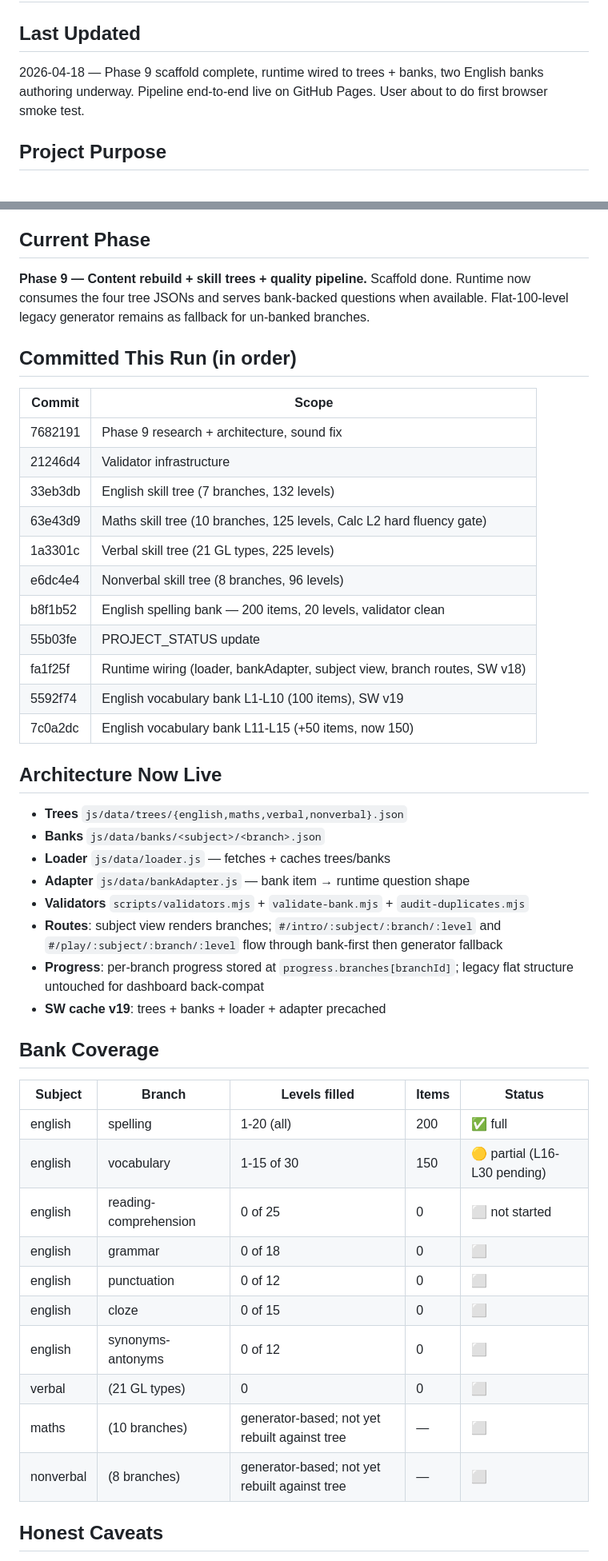
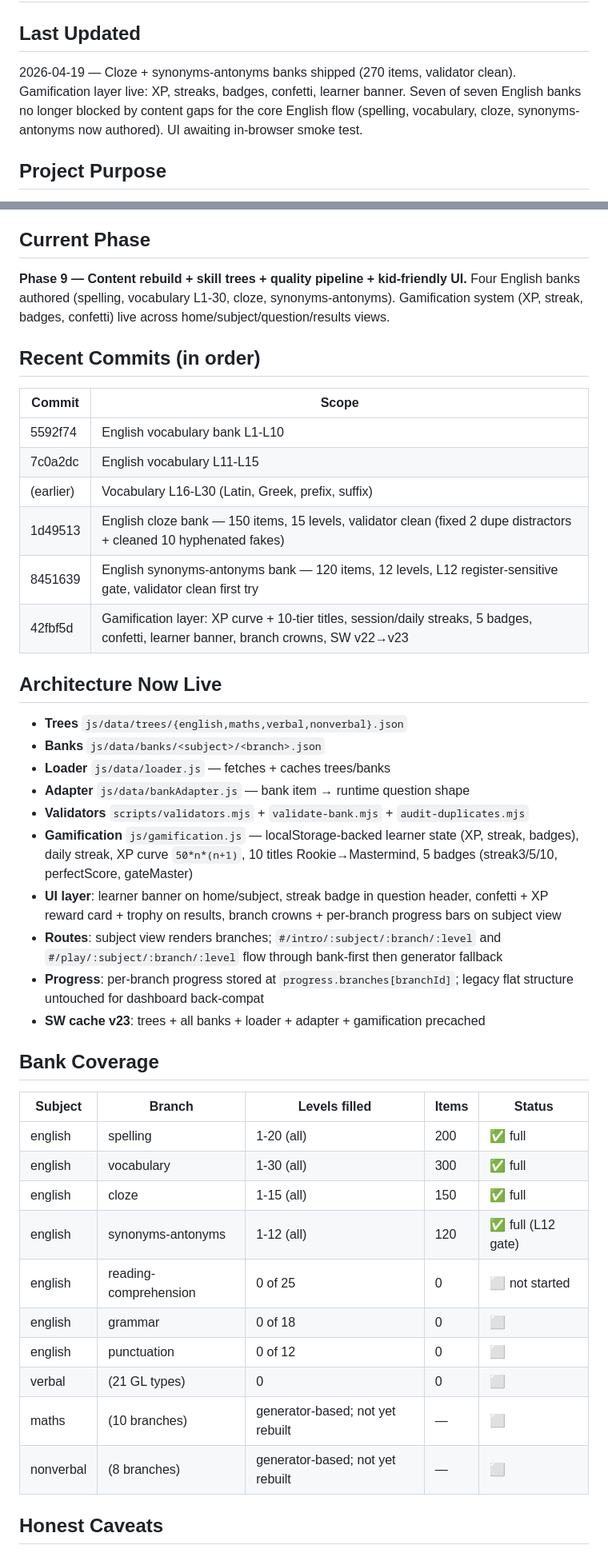
Before and after one commit to GrumbleFist/11plus-prep, a Markdown page: PROJECT_STATUS.md, 2 parts joined by grey strips. Shown at 80% size. GitHub-like rendering.

Commit message:
Update PROJECT_STATUS: cloze + synonyms-antonyms banks, gamification layer
Four English banks now complete (spelling, vocabulary, cloze,
synonyms-antonyms = 770 items). Gamification system live.
Next priority: browser smoke test, then reading-comprehension bank.

```diff
--- a/PROJECT_STATUS.md
+++ b/PROJECT_STATUS.md
@@ -1,7 +1,7 @@
 # PROJECT_STATUS
 
 ## Last Updated
-2026-04-18 — Phase 9 scaffold complete, runtime wired to trees + banks, two English banks authoring underway. Pipeline end-to-end live on GitHub Pages. User about to do first browser smoke test.
+2026-04-19 — Cloze + synonyms-antonyms banks shipped (270 items, validator clean). Gamification layer live: XP, streaks, badges, confetti, learner banner. Seven of seven English banks no longer blocked by content gaps for the core English flow (spelling, vocabulary, cloze, synonyms-antonyms now authored). UI awaiting in-browser smoke test.
 
 ## Project Purpose
 PWA for 11+ GL Assessment exam preparation. Initially built for user's son (exam Sep 2027, superselective target). Path A locked: polish PWA to SaaS-grade first, commercialise later. GL Assessment only, four subjects only.
@@ -13,23 +13,18 @@ PWA for 11+ GL Assessment exam preparation. Initially built for user's son (exam
 - Local dev: `python -m http.server 8080` from project root.
 
 ## Current Phase
-**Phase 9 — Content rebuild + skill trees + quality pipeline.**
-Scaffold done. Runtime now consumes the four tree JSONs and serves bank-backed questions when available. Flat-100-level legacy generator remains as fallback for un-banked branches.
+**Phase 9 — Content rebuild + skill trees + quality pipeline + kid-friendly UI.**
+Four English banks authored (spelling, vocabulary L1-30, cloze, synonyms-antonyms). Gamification system (XP, streak, badges, confetti) live across home/subject/question/results views.
 
-## Committed This Run (in order)
+## Recent Commits (in order)
 | Commit | Scope |
 |---|---|
-| 7682191 | Phase 9 research + architecture, sound fix |
-| 21246d4 | Validator infrastructure |
-| 33eb3db | English skill tree (7 branches, 132 levels) |
-| 63e43d9 | Maths skill tree (10 branches, 125 levels, Calc L2 hard fluency gate) |
-| 1a3301c | Verbal skill tree (21 GL types, 225 levels) |
-| e6dc4e4 | Nonverbal skill tree (8 branches, 96 levels) |
-| b8f1b52 | English spelling bank — 200 items, 20 levels, validator clean |
-| 55b03fe | PROJECT_STATUS update |
-| fa1f25f | Runtime wiring (loader, bankAdapter, subject view, branch routes, SW v18) |
-| 5592f74 | English vocabulary bank L1-L10 (100 items), SW v19 |
-| 7c0a2dc | English vocabulary bank L11-L15 (+50 items, now 150) |
+| 5592f74 | English vocabulary bank L1-L10 |
+| 7c0a2dc | English vocabulary L11-L15 |
+| (earlier) | Vocabulary L16-L30 (Latin, Greek, prefix, suffix) |
+| 1d49513 | English cloze bank — 150 items, 15 levels, validator clean (fixed 2 dupe distractors + cleaned 10 hyphenated fakes) |
+| 8451639 | English synonyms-antonyms bank — 120 items, 12 levels, L12 register-sensitive gate, validator clean first try |
+| 42fbf5d | Gamification layer: XP curve + 10-tier titles, session/daily streaks, 5 badges, confetti, learner banner, branch crowns, SW v22→v23 |
 
 ## Architecture Now Live
 - **Trees** `js/data/trees/{english,maths,verbal,nonverbal}.json`
@@ -37,22 +32,24 @@ Scaffold done. Runtime now consumes the four tree JSONs and serves bank-backed q
 - **Loader** `js/data/loader.js` — fetches + caches trees/banks
 - **Adapter** `js/data/bankAdapter.js` — bank item → runtime question shape
 - **Validators** `scripts/validators.mjs` + `validate-bank.mjs` + `audit-duplicates.mjs`
+- **Gamification** `js/gamification.js` — localStorage-backed learner state (XP, streak, badges), daily streak, XP curve `50*n*(n+1)`, 10 titles Rookie→Mastermind, 5 badges (streak3/5/10, perfectScore, gateMaster)
+- **UI layer**: learner banner on home/subject, streak badge in question header, confetti + XP reward card + trophy on results, branch crowns + per-branch progress bars on subject view
 - **Routes**: subject view renders branches; `#/intro/:subject/:branch/:level` and `#/play/:subject/:branch/:level` flow through bank-first then generator fallback
 - **Progress**: per-branch progress stored at `progress.branches[branchId]`; legacy flat structure untouched for dashboard back-compat
-- **SW cache v19**: trees + banks + loader + adapter precached
+- **SW cache v23**: trees + all banks + loader + adapter + gamification precached
 
 ## Bank Coverage
 | Subject | Branch | Levels filled | Items | Status |
 |---|---|---|---|---|
 | english | spelling | 1-20 (all) | 200 | ✅ full |
-| english | vocabulary | 1-15 of 30 | 150 | 🟡 partial (L16-L30 pending) |
+| english | vocabulary | 1-30 (all) | 300 | ✅ full |
+| english | cloze | 1-15 (all) | 150 | ✅ full |
+| english | synonyms-antonyms | 1-12 (all) | 120 | ✅ full (L12 gate) |
 | english | reading-comprehension | 0 of 25 | 0 | ⬜ not started |
 | english | grammar | 0 of 18 | 0 | ⬜ |
 | english | punctuation | 0 of 12 | 0 | ⬜ |
-| english | cloze | 0 of 15 | 0 | ⬜ |
-| english | synonyms-antonyms | 0 of 12 | 0 | ⬜ |
 | verbal | (21 GL types) | 0 | 0 | ⬜ |
-| maths | (10 branches) | generator-based; not yet rebuilt against tree | — | ⬜ |
-| nonverbal | (8 branches) | generator-based; not yet rebuilt against tree | — | ⬜ |
+| maths | (10 branches) | generator-based; not yet rebuilt | — | ⬜ |
+| nonverbal | (8 branches) | generator-based; not yet rebuilt | — | ⬜ |
 
 ## Honest Caveats
```
Also changed, not shown: other parts of PROJECT_STATUS.md (+13 -10 lines).
